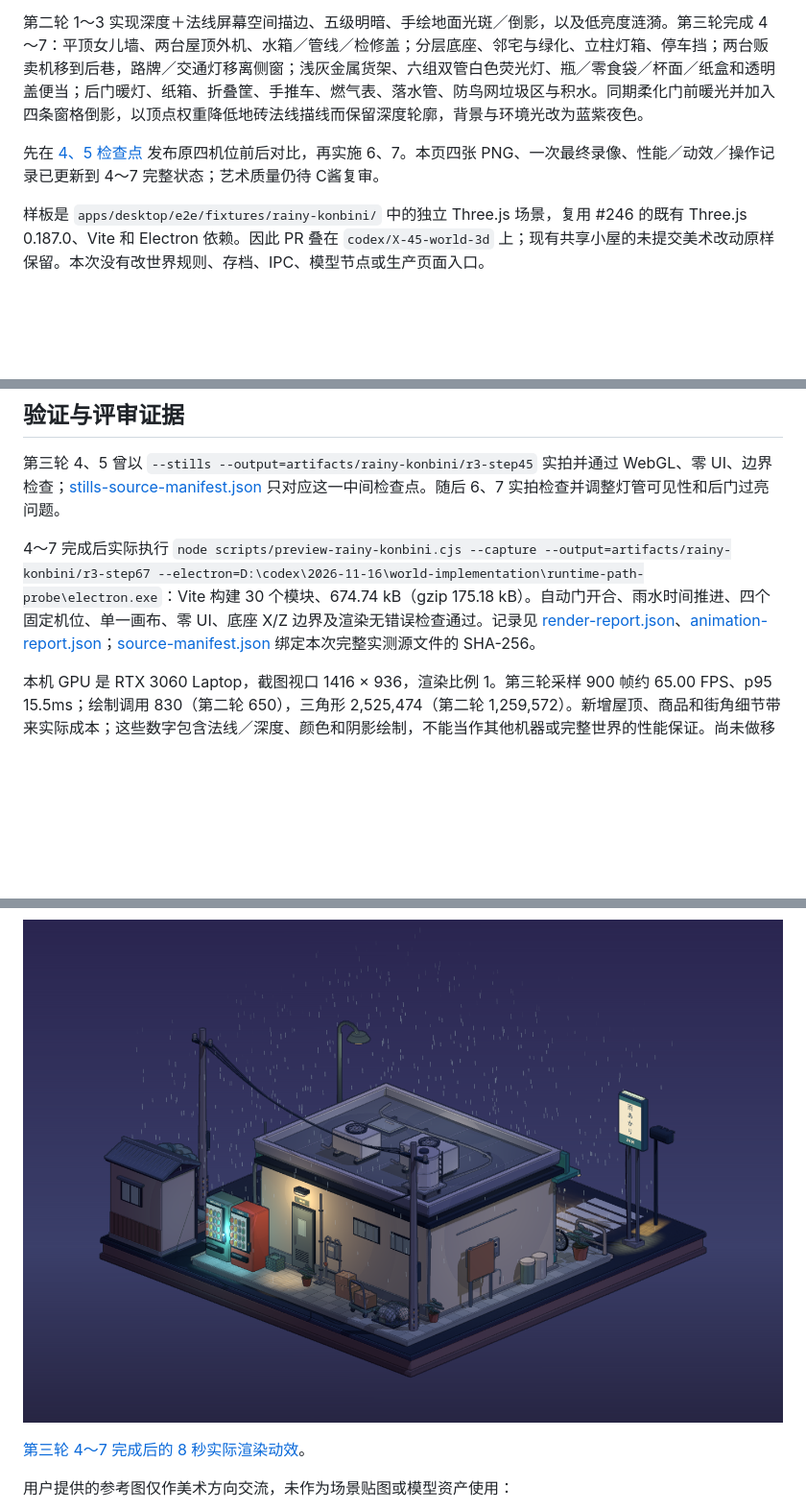
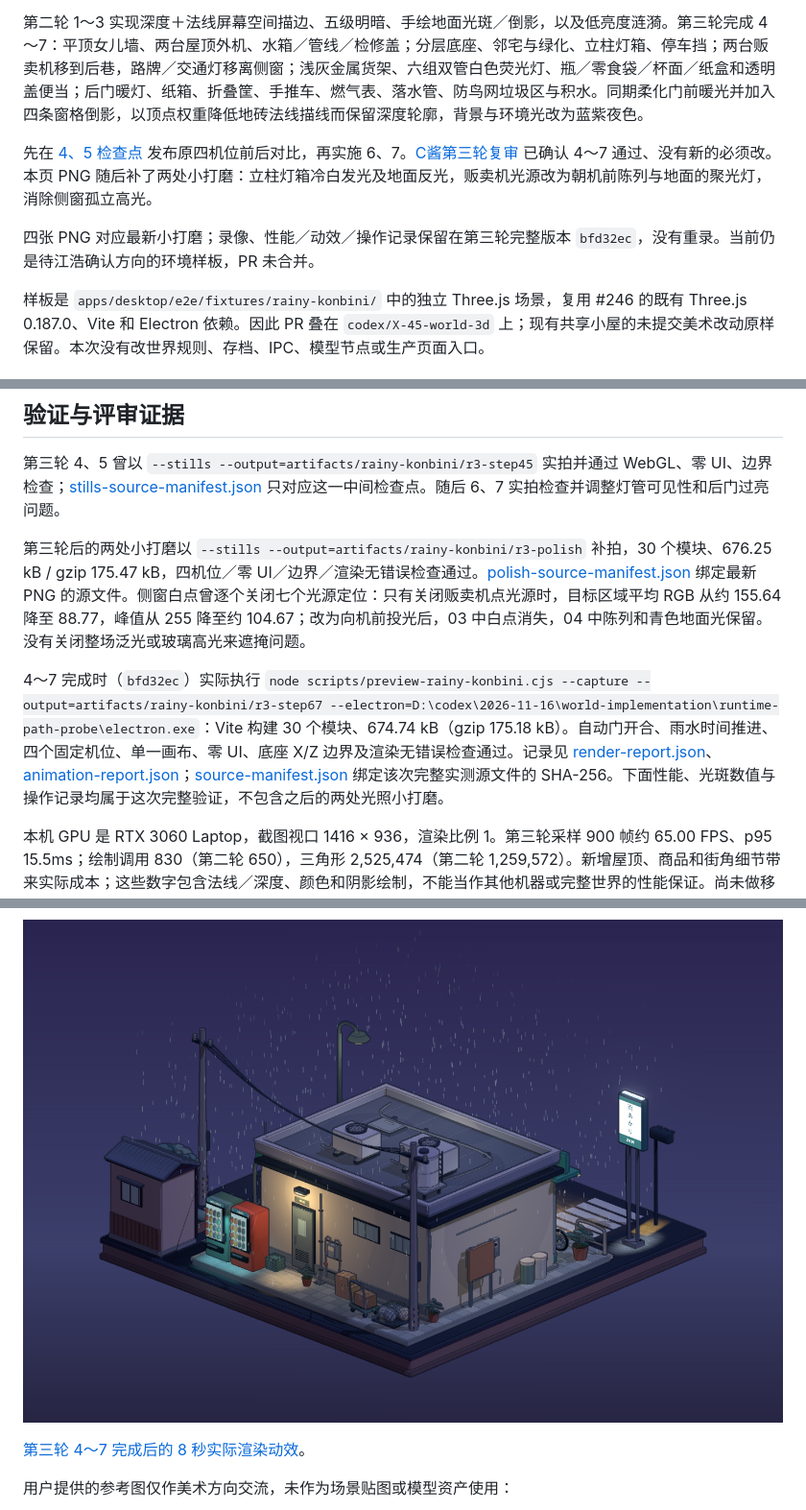
Before and after one commit to aa15119557034/agent-review-room, a Markdown page: docs/design/World-rainy-konbini.md, 3 parts joined by grey strips. Shown at 96% size. GitHub-like rendering; pictures changed too: docs/design/world-rainy-konbini/04-back.png; blank space fills up the shorter version.

Commit message:
[codex] X-50 点亮立柱灯箱并修正贩卖机漏光

```diff
--- a/docs/design/World-rainy-konbini.md
+++ b/docs/design/World-rainy-konbini.md
@@ -10,7 +10,9 @@
 
 第二轮 1～3 实现深度＋法线屏幕空间描边、五级明暗、手绘地面光斑／倒影，以及低亮度涟漪。第三轮完成 4～7：平顶女儿墙、两台屋顶外机、水箱／管线／检修盖；分层底座、邻宅与绿化、立柱灯箱、停车挡；两台贩卖机移到后巷，路牌／交通灯移离侧窗；浅灰金属货架、六组双管白色荧光灯、瓶／零食袋／杯面／纸盒和透明盖便当；后门暖灯、纸箱、折叠筐、手推车、燃气表、落水管、防鸟网垃圾区与积水。同期柔化门前暖光并加入四条窗格倒影，以顶点权重降低地砖法线描线而保留深度轮廓，背景与环境光改为蓝紫夜色。
 
-先在 [4、5 检查点](https://github.com/aa15119557034/agent-review-room/pull/253#issuecomment-6915241957) 发布原四机位前后对比，再实施 6、7。本页四张 PNG、一次最终录像、性能／动效／操作记录已更新到 4～7 完整状态；艺术质量仍待 C酱复审。
+先在 [4、5 检查点](https://github.com/aa15119557034/agent-review-room/pull/253#issuecomment-6915241957) 发布原四机位前后对比，再实施 6、7。[C酱第三轮复审](https://github.com/aa15119557034/agent-review-room/pull/253#issuecomment-6915587875) 已确认 4～7 通过、没有新的必须改。本页 PNG 随后补了两处小打磨：立柱灯箱冷白发光及地面反光，贩卖机光源改为朝机前陈列与地面的聚光灯，消除侧窗孤立高光。
+
+四张 PNG 对应最新小打磨；录像、性能／动效／操作记录保留在第三轮完整版本 `bfd32ec`，没有重录。当前仍是待江浩确认方向的环境样板，PR 未合并。
 
 样板是 `apps/desktop/e2e/fixtures/rainy-konbini/` 中的独立 Three.js 场景，复用 #246 的既有 Three.js 0.187.0、Vite 和 Electron 依赖。因此 PR 叠在 `codex/X-45-world-3d` 上；现有共享小屋的未提交美术改动原样保留。本次没有改世界规则、存档、IPC、模型节点或生产页面入口。
 
@@ -59,7 +61,9 @@ node scripts/preview-rainy-konbini.cjs --capture --electron=D:\codex\2026-11-16\
 
 第三轮 4、5 曾以 `--stills --output=artifacts/rainy-konbini/r3-step45` 实拍并通过 WebGL、零 UI、边界检查；[stills-source-manifest.json](world-rainy-konbini/stills-source-manifest.json) 只对应这一中间检查点。随后 6、7 实拍检查并调整灯管可见性和后门过亮问题。
 
-4～7 完成后实际执行 `node scripts/preview-rainy-konbini.cjs --capture --output=artifacts/rainy-konbini/r3-step67 --electron=D:\codex\2026-11-16\world-implementation\runtime-path-probe\electron.exe`：Vite 构建 30 个模块、674.74 kB（gzip 175.18 kB）。自动门开合、雨水时间推进、四个固定机位、单一画布、零 UI、底座 X/Z 边界及渲染无错误检查通过。记录见 [render-report.json](world-rainy-konbini/render-report.json)、[animation-report.json](world-rainy-konbini/animation-report.json)；[source-manifest.json](world-rainy-konbini/source-manifest.json) 绑定本次完整实测源文件的 SHA-256。
+第三轮后的两处小打磨以 `--stills --output=artifacts/rainy-konbini/r3-polish` 补拍，30 个模块、676.25 kB / gzip 175.47 kB，四机位／零 UI／边界／渲染无错误检查通过。[polish-source-manifest.json](world-rainy-konbini/polish-source-manifest.json) 绑定最新 PNG 的源文件。侧窗白点曾逐个关闭七个光源定位：只有关闭贩卖机点光源时，目标区域平均 RGB 从约 155.64 降至 88.77，峰值从 255 降至约 104.67；改为向机前投光后，03 中白点消失，04 中陈列和青色地面光保留。没有关闭整场泛光或玻璃高光来遮掩问题。
+
+4～7 完成时（`bfd32ec`）实际执行 `node scripts/preview-rainy-konbini.cjs --capture --output=artifacts/rainy-konbini/r3-step67 --electron=D:\codex\2026-11-16\world-implementation\runtime-path-probe\electron.exe`：Vite 构建 30 个模块、674.74 kB（gzip 175.18 kB）。自动门开合、雨水时间推进、四个固定机位、单一画布、零 UI、底座 X/Z 边界及渲染无错误检查通过。记录见 [render-report.json](world-rainy-konbini/render-report.json)、[animation-report.json](world-rainy-konbini/animation-report.json)；[source-manifest.json](world-rainy-konbini/source-manifest.json) 绑定该次完整实测源文件的 SHA-256。下面性能、光斑数值与操作记录均属于这次完整验证，不包含之后的两处光照小打磨。
 
 本机 GPU 是 RTX 3060 Laptop，截图视口 1416 × 936，渲染比例 1。第三轮采样 900 帧约 65.00 FPS、p95 15.5ms；绘制调用 830（第二轮 650），三角形 2,525,474（第二轮 1,259,572）。新增屋顶、商品和街角细节带来实际成本；这些数字包含法线／深度、颜色和阴影绘制，不能当作其他机器或完整世界的性能保证。尚未做移动端或长期 GPU 稳定性检查。
 
```
Also changed, not shown: other parts of docs/design/World-rainy-konbini.md (+2 -0 lines), docs/design/world-rainy-konbini/01-overview.png, docs/design/world-rainy-konbini/02-storefront.png, docs/design/world-rainy-konbini/03-interior.png, 4 other files.
